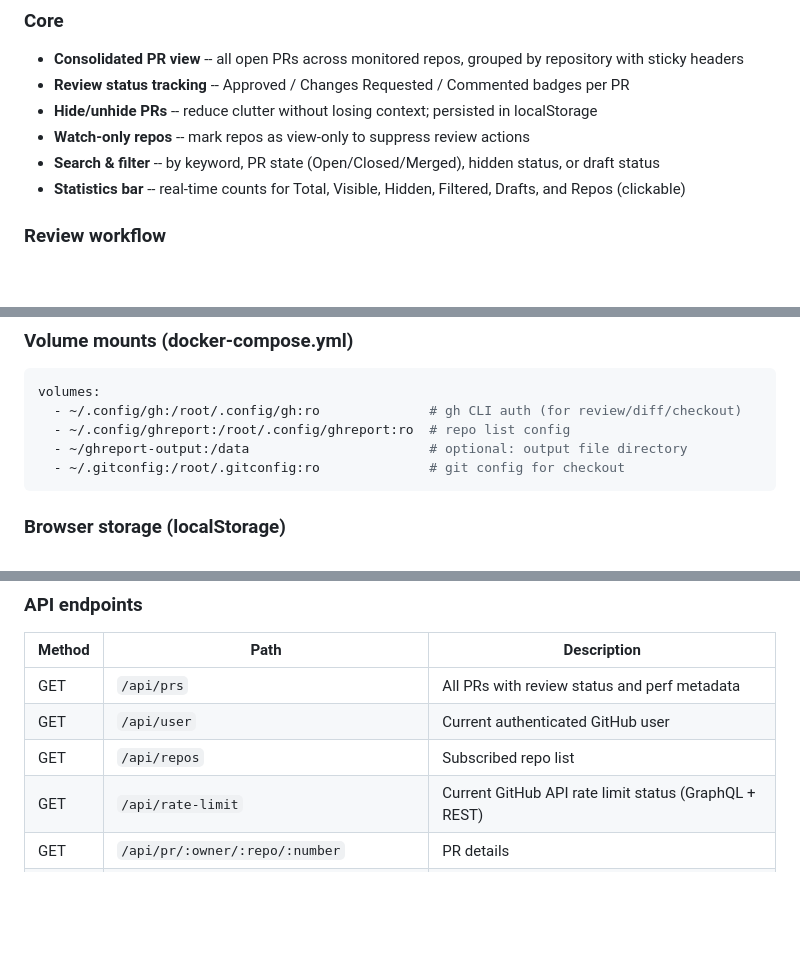
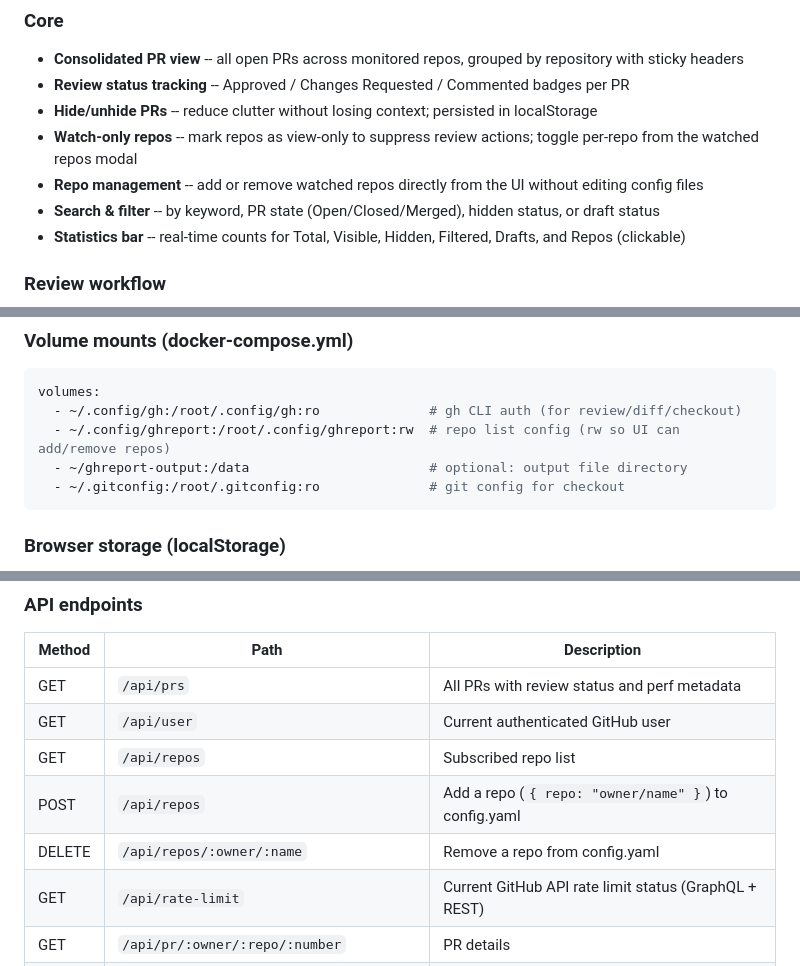
Before and after one commit to slmingol/pr-dashboard, a Markdown page: README.md, 3 parts joined by grey strips. Drawn GitHub-style; blank space fills up the shorter version.

````diff
--- a/README.md
+++ b/README.md
@@ -57,7 +61,8 @@ Press `?` or click the `⌨` button in the header to open the reference modal.
 - **Consolidated PR view** -- all open PRs across monitored repos, grouped by repository with sticky headers
 - **Review status tracking** -- Approved / Changes Requested / Commented badges per PR
 - **Hide/unhide PRs** -- reduce clutter without losing context; persisted in localStorage
-- **Watch-only repos** -- mark repos as view-only to suppress review actions
+- **Watch-only repos** -- mark repos as view-only to suppress review actions; toggle per-repo from the watched repos modal
+- **Repo management** -- add or remove watched repos directly from the UI without editing config files
 - **Search & filter** -- by keyword, PR state (Open/Closed/Merged), hidden status, or draft status
 - **Statistics bar** -- real-time counts for Total, Visible, Hidden, Filtered, Drafts, and Repos (clickable)
 
@@ -226,7 +233,7 @@ make clean     # remove container and image
 ```yaml
 volumes:
   - ~/.config/gh:/root/.config/gh:ro              # gh CLI auth (for review/diff/checkout)
-  - ~/.config/ghreport:/root/.config/ghreport:ro  # repo list config
+  - ~/.config/ghreport:/root/.config/ghreport:rw  # repo list config (rw so UI can add/remove repos)
   - ~/ghreport-output:/data                       # optional: output file directory
   - ~/.gitconfig:/root/.gitconfig:ro              # git config for checkout
 ```
@@ -297,6 +304,8 @@ browser GET /api/prs
 | GET | `/api/prs` | All PRs with review status and perf metadata |
 | GET | `/api/user` | Current authenticated GitHub user |
 | GET | `/api/repos` | Subscribed repo list |
+| POST | `/api/repos` | Add a repo (`{ repo: "owner/name" }`) to config.yaml |
+| DELETE | `/api/repos/:owner/:name` | Remove a repo from config.yaml |
 | GET | `/api/rate-limit` | Current GitHub API rate limit status (GraphQL + REST) |
 | GET | `/api/pr/:owner/:repo/:number` | PR details |
 | GET | `/api/pr/:owner/:repo/:number/diff` | PR diff |
````
Also changed, not shown: other parts of README.md (+11 -5 lines).
